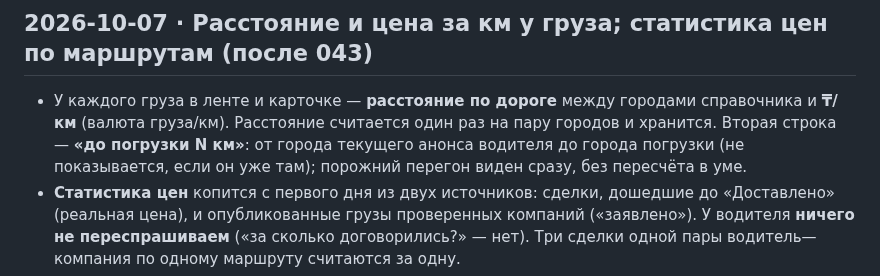
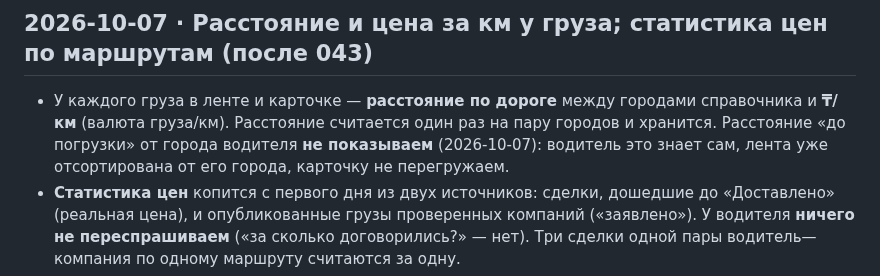
Before and after one commit to dmukayev/lubao, a Markdown page: docs/decisions.md, the part around the change. Rendered like a GitHub page.

Commit message:
decisions: «до погрузки» не показываем
Co-Authored-By: Claude Fable 5.1 <noreply@anthropic.com>
Claude-Session: https://claude.ai/code/session_01Ff8oopsZvobH79mMVJKnFv

```diff
--- a/docs/decisions.md
+++ b/docs/decisions.md
@@ -269,7 +269,7 @@ Flutter Web по умолчанию грузит движок (CanvasKit) и ш
 Код водителю можно доставить через WhatsApp (Meta Cloud API), Telegram (Telegram Gateway) или SMS. Какие каналы включены и в каком порядке — настройка в админке без релиза; водитель на экране входа выбирает, куда прислать код, при сбое канала сервер берёт следующий. Почему: SMS дороже и хуже доходит, WhatsApp требует регистрации компании в Meta (недели), Telegram подключается за час, но стоит не у всех; набор каналов должен меняться без выпуска новой версии приложения.
 
 ## 2026-10-07 · Расстояние и цена за км у груза; статистика цен по маршрутам (после 043)
-- У каждого груза в ленте и карточке — **расстояние по дороге** между городами справочника и **₸/км** (валюта груза/км). Расстояние считается один раз на пару городов и хранится. Вторая строка — **«до погрузки N км»**: от города текущего анонса водителя до города погрузки (не показывается, если он уже там); порожний перегон виден сразу, без пересчёта в уме.
+- У каждого груза в ленте и карточке — **расстояние по дороге** между городами справочника и **₸/км** (валюта груза/км). Расстояние считается один раз на пару городов и хранится. Расстояние «до погрузки» от города водителя **не показываем** (2026-10-07): водитель это знает сам, лента уже отсортирована от его города, карточку не перегружаем.
 - **Статистика цен** копится с первого дня из двух источников: сделки, дошедшие до «Доставлено» (реальная цена), и опубликованные грузы проверенных компаний («заявлено»). У водителя **ничего не переспрашиваем** («за сколько договорились?» — нет). Три сделки одной пары водитель—компания по одному маршруту считаются за одну.
 - Показ: медиана за 30 дней, только при ≥ 5 точках, **отдельно по корзинам**: внутри Казахстана / СНГ / Китай и дальше (разные рынки, не смешивать), внутри корзины — по тоннажу 20 / 10 / 5 т. В ленте: «рынок за месяц: 650–720 ₸/км»; логисту при публикации — подсказка по маршруту.
 - Почему: это главное, что есть у DELLA (цены по маршрутам) и чего нет у нас; у нас цены будут реальными (из сделок), а не заявленными. Задача — после 043.
```
